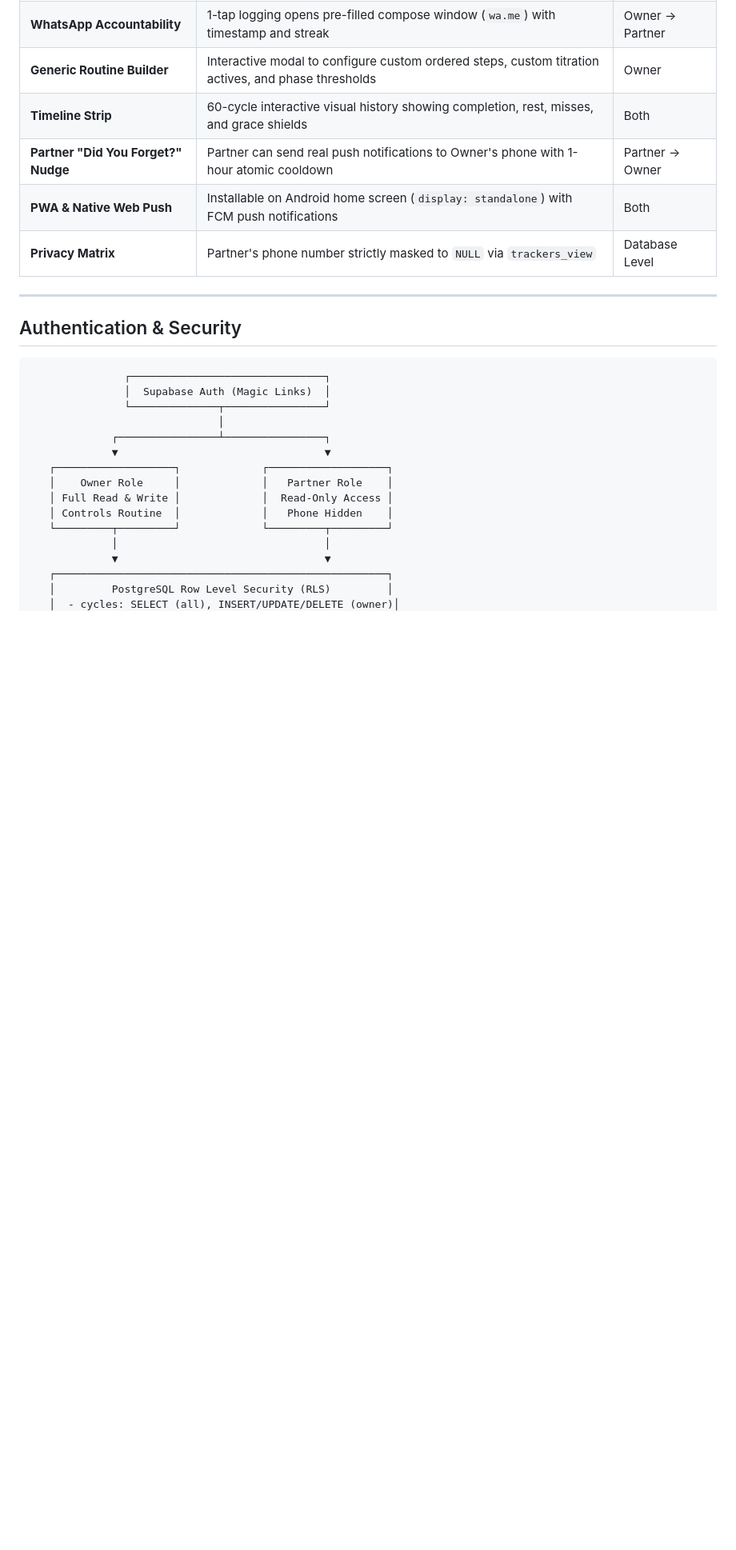
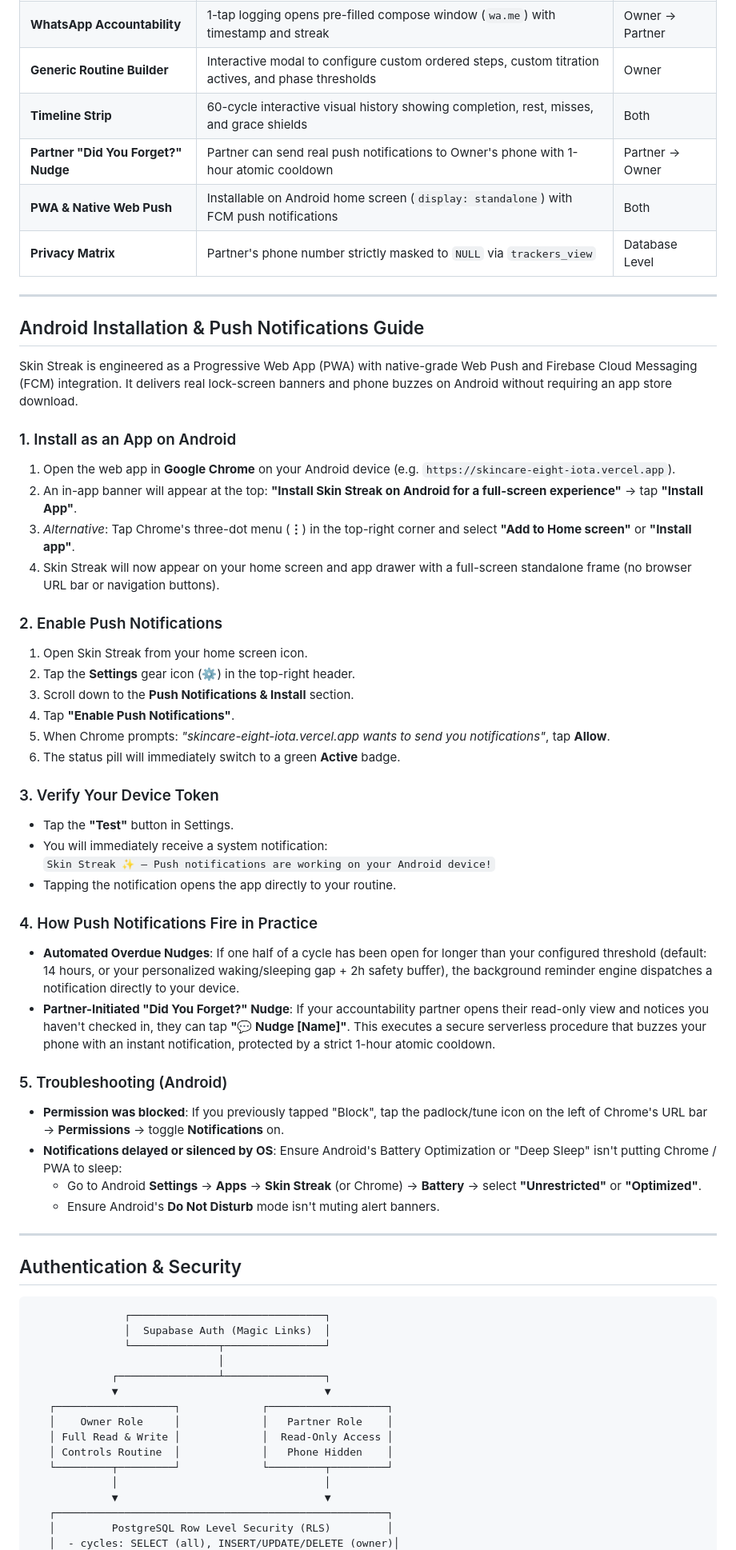
Before and after one commit to uncoolburrito/skincare, a Markdown page: README.md, the part around the change. Shown at 80% size. Drawn GitHub-style; blank space fills up the shorter version.

Commit message:
docs: add Android installation and push notifications guide to README

```diff
--- a/README.md
+++ b/README.md
@@ -127,6 +127,42 @@ sequenceDiagram
 | **Partner "Did You Forget?" Nudge** | Partner can send real push notifications to Owner's phone with 1-hour atomic cooldown | Partner → Owner |
 | **PWA & Native Web Push** | Installable on Android home screen (`display: standalone`) with FCM push notifications | Both |
 | **Privacy Matrix** | Partner's phone number strictly masked to `NULL` via `trackers_view` | Database Level |
+
+---
+
+## Android Installation & Push Notifications Guide
+
+Skin Streak is engineered as a Progressive Web App (PWA) with native-grade Web Push and Firebase Cloud Messaging (FCM) integration. It delivers real lock-screen banners and phone buzzes on Android without requiring an app store download.
+
+### 1. Install as an App on Android
+1. Open the web app in **Google Chrome** on your Android device (e.g. `https://skincare-eight-iota.vercel.app`).
+2. An in-app banner will appear at the top: **"Install Skin Streak on Android for a full-screen experience"** &rarr; tap **"Install App"**.
+3. *Alternative*: Tap Chrome's three-dot menu (**⋮**) in the top-right corner and select **"Add to Home screen"** or **"Install app"**.
+4. Skin Streak will now appear on your home screen and app drawer with a full-screen standalone frame (no browser URL bar or navigation buttons).
+
+### 2. Enable Push Notifications
+1. Open Skin Streak from your home screen icon.
+2. Tap the **Settings** gear icon (⚙️) in the top-right header.
+3. Scroll down to the **Push Notifications & Install** section.
+4. Tap **"Enable Push Notifications"**.
+5. When Chrome prompts: *"skincare-eight-iota.vercel.app wants to send you notifications"*, tap **Allow**.
+6. The status pill will immediately switch to a green **Active** badge.
+
+### 3. Verify Your Device Token
+- Tap the **"Test"** button in Settings.
+- You will immediately receive a system notification:
+  `Skin Streak ✨ — Push notifications are working on your Android device!`
+- Tapping the notification opens the app directly to your routine.
+
+### 4. How Push Notifications Fire in Practice
+- **Automated Overdue Nudges**: If one half of a cycle has been open for longer than your configured threshold (default: 14 hours, or your personalized waking/sleeping gap + 2h safety buffer), the background reminder engine dispatches a notification directly to your device.
+- **Partner-Initiated "Did You Forget?" Nudge**: If your accountability partner opens their read-only view and notices you haven't checked in, they can tap **"💬 Nudge [Name]"**. This executes a secure serverless procedure that buzzes your phone with an instant notification, protected by a strict 1-hour atomic cooldown.
+
+### 5. Troubleshooting (Android)
+- **Permission was blocked**: If you previously tapped "Block", tap the padlock/tune icon on the left of Chrome's URL bar &rarr; **Permissions** &rarr; toggle **Notifications** on.
+- **Notifications delayed or silenced by OS**: Ensure Android's Battery Optimization or "Deep Sleep" isn't putting Chrome / PWA to sleep:
+  - Go to Android **Settings** &rarr; **Apps** &rarr; **Skin Streak** (or Chrome) &rarr; **Battery** &rarr; select **"Unrestricted"** or **"Optimized"**.
+  - Ensure Android's **Do Not Disturb** mode isn't muting alert banners.
 
 ---
 
```
